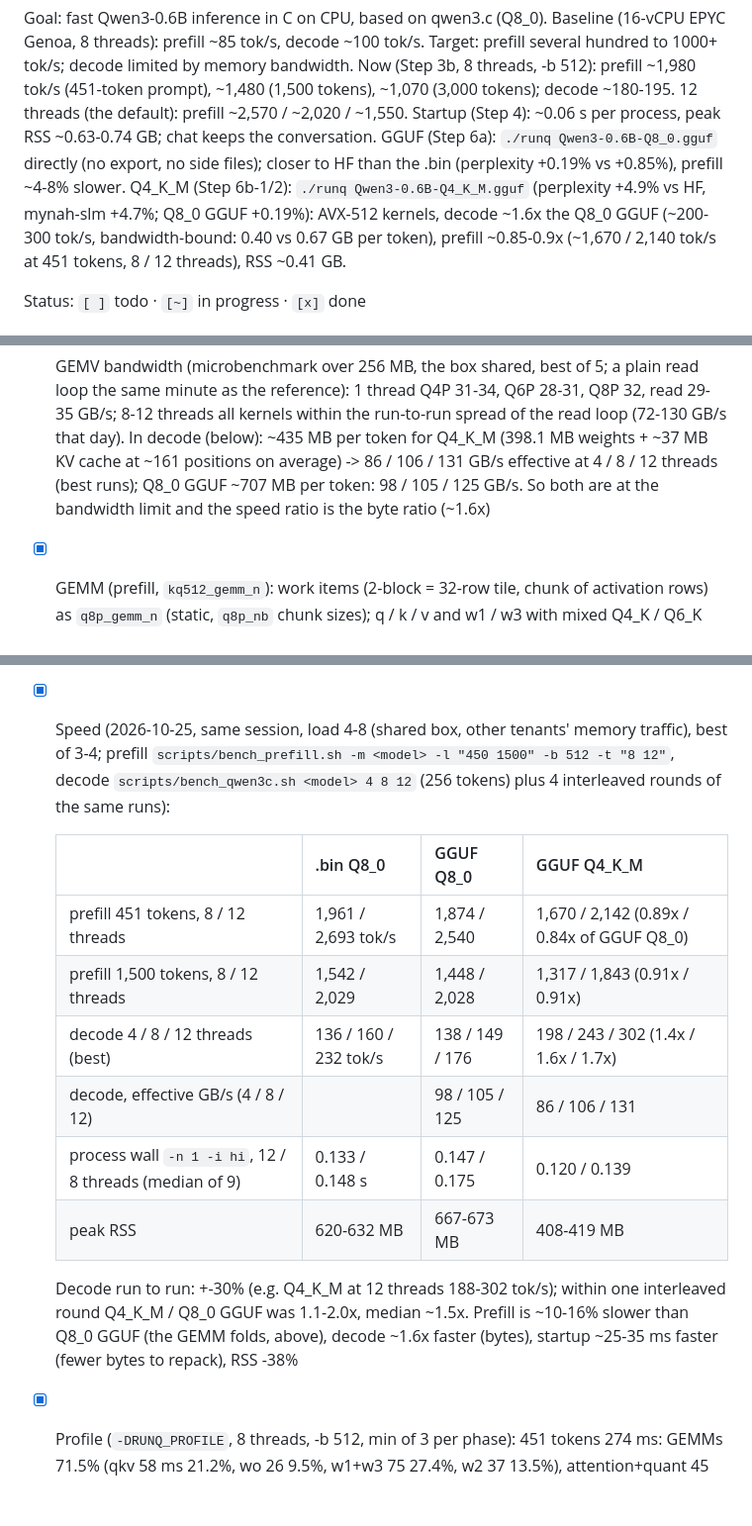
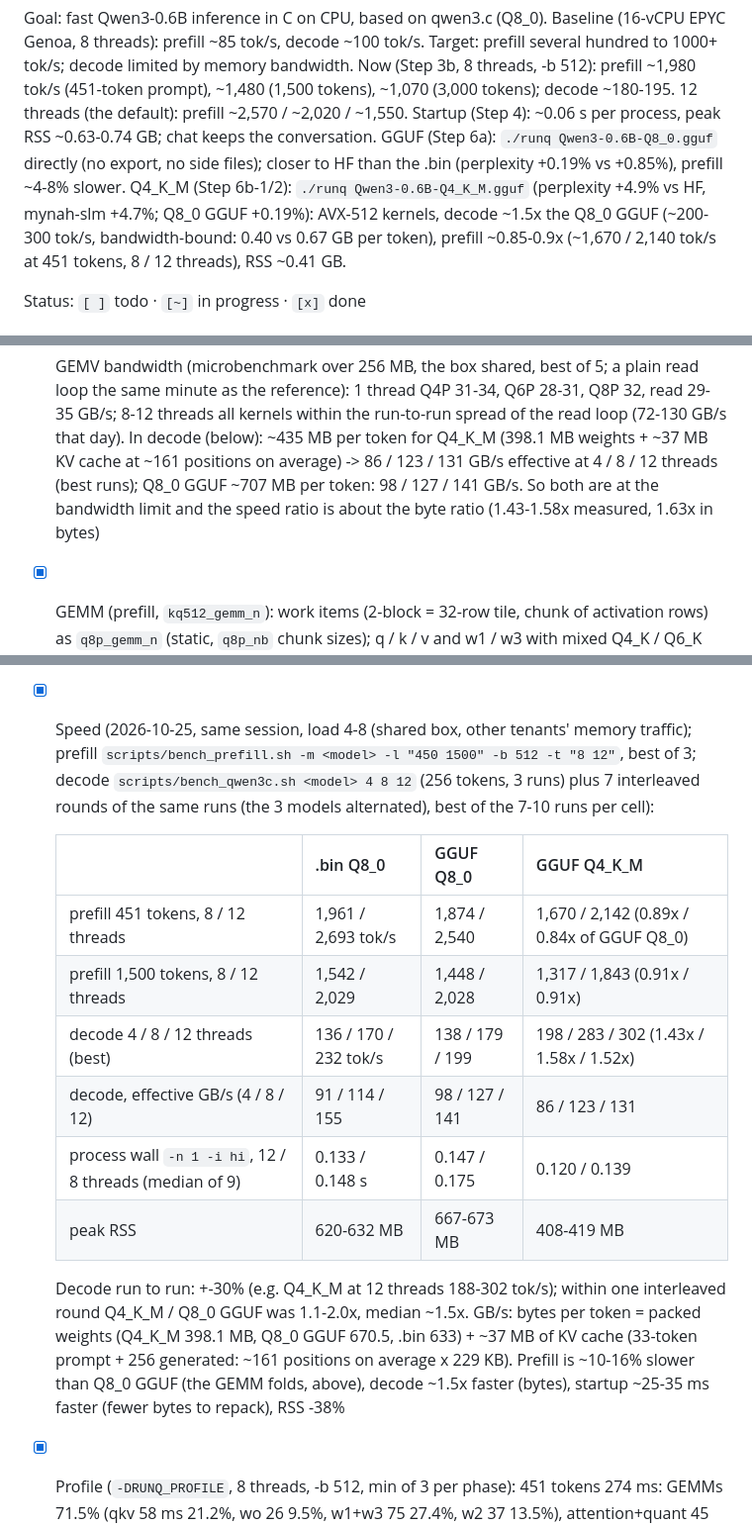
Before and after one commit to j3k0/gwenedeg, a Markdown page: TODO.md, 3 parts joined by grey strips. Shown at 99% size. Drawn GitHub-style; blank space fills up the shorter version.

```diff
--- a/TODO.md
+++ b/TODO.md
@@ -9,7 +9,7 @@ Startup (Step 4): ~0.06 s per process, peak RSS ~0.63-0.74 GB; chat keeps the co
 GGUF (Step 6a): `./runq Qwen3-0.6B-Q8_0.gguf` directly (no export, no side files); closer to HF than
 the .bin (perplexity +0.19% vs +0.85%), prefill ~4-8% slower.
 Q4_K_M (Step 6b-1/2): `./runq Qwen3-0.6B-Q4_K_M.gguf` (perplexity +4.9% vs HF, mynah-slm +4.7%; Q8_0
-GGUF +0.19%): AVX-512 kernels, decode ~1.6x the Q8_0 GGUF (~200-300 tok/s, bandwidth-bound: 0.40 vs 0.67
+GGUF +0.19%): AVX-512 kernels, decode ~1.5x the Q8_0 GGUF (~200-300 tok/s, bandwidth-bound: 0.40 vs 0.67
 GB per token), prefill ~0.85-0.9x (~1,670 / 2,140 tok/s at 451 tokens, 8 / 12 threads), RSS ~0.41 GB.
 
 Status: `[ ]` todo · `[~]` in progress · `[x]` done
@@ -568,8 +568,9 @@ kernels, Step 6b-1): prefill 451 tokens 168 / 233 tok/s at 8 / 12 threads, decod
   same minute as the reference): 1 thread Q4P 31-34, Q6P 28-31, Q8P 32, read 29-35 GB/s; 8-12 threads
   all kernels within the run-to-run spread of the read loop (72-130 GB/s that day). In decode (below):
   ~435 MB per token for Q4_K_M (398.1 MB weights + ~37 MB KV cache at ~161 positions on average) ->
-  86 / 106 / 131 GB/s effective at 4 / 8 / 12 threads (best runs); Q8_0 GGUF ~707 MB per token: 98 /
-  105 / 125 GB/s. So both are at the bandwidth limit and the speed ratio is the byte ratio (~1.6x)
+  86 / 123 / 131 GB/s effective at 4 / 8 / 12 threads (best runs); Q8_0 GGUF ~707 MB per token: 98 /
+  127 / 141 GB/s. So both are at the bandwidth limit and the speed ratio is about the byte ratio
+  (1.43-1.58x measured, 1.63x in bytes)
 - [x] GEMM (prefill, `kq512_gemm_n`): work items (2-block = 32-row tile, chunk of activation rows) as
   `q8p_gemm_n` (static, `q8p_nb` chunk sizes); q / k / v and w1 / w3 with mixed Q4_K / Q6_K types in
   one parallel loop (`matmul_batch_n` sends the K-quant jobs there, Q8_0 jobs, if any, to `q8p_gemm_n`).
@@ -611,22 +612,25 @@ kernels, Step 6b-1): prefill 451 tokens 168 / 233 tok/s at 8 / 12 threads, decod
   at -b 1 / 7 / 512 on a 119-token prompt, logits -b 1 / 7 / 512 (3 and 8 threads), chat multi-turn at
   -b 1 / 512 and -c 160 -r 1 -y -b 7 (context full), dequant: no reports; the sanitizer builds agree
   with each other and across -b / threads byte for byte
-- [x] Speed (2026-10-25, same session, load 4-8 (shared box, other tenants' memory traffic), best of 3-4;
-  prefill `scripts/bench_prefill.sh -m <model> -l "450 1500" -b 512 -t "8 12"`, decode
-  `scripts/bench_qwen3c.sh <model> 4 8 12` (256 tokens) plus 4 interleaved rounds of the same runs):
+- [x] Speed (2026-10-25, same session, load 4-8 (shared box, other tenants' memory traffic); prefill
+  `scripts/bench_prefill.sh -m <model> -l "450 1500" -b 512 -t "8 12"`, best of 3; decode
+  `scripts/bench_qwen3c.sh <model> 4 8 12` (256 tokens, 3 runs) plus 7 interleaved rounds of the same
+  runs (the 3 models alternated), best of the 7-10 runs per cell):
 
   | | .bin Q8_0 | GGUF Q8_0 | GGUF Q4_K_M |
   |---|---|---|---|
   | prefill 451 tokens, 8 / 12 threads | 1,961 / 2,693 tok/s | 1,874 / 2,540 | 1,670 / 2,142 (0.89x / 0.84x of GGUF Q8_0) |
   | prefill 1,500 tokens, 8 / 12 threads | 1,542 / 2,029 | 1,448 / 2,028 | 1,317 / 1,843 (0.91x / 0.91x) |
-  | decode 4 / 8 / 12 threads (best) | 136 / 160 / 232 tok/s | 138 / 149 / 176 | 198 / 243 / 302 (1.4x / 1.6x / 1.7x) |
-  | decode, effective GB/s (4 / 8 / 12) | | 98 / 105 / 125 | 86 / 106 / 131 |
+  | decode 4 / 8 / 12 threads (best) | 136 / 170 / 232 tok/s | 138 / 179 / 199 | 198 / 283 / 302 (1.43x / 1.58x / 1.52x) |
+  | decode, effective GB/s (4 / 8 / 12) | 91 / 114 / 155 | 98 / 127 / 141 | 86 / 123 / 131 |
   | process wall `-n 1 -i hi`, 12 / 8 threads (median of 9) | 0.133 / 0.148 s | 0.147 / 0.175 | 0.120 / 0.139 |
   | peak RSS | 620-632 MB | 667-673 MB | 408-419 MB |
 
   Decode run to run: +-30% (e.g. Q4_K_M at 12 threads 188-302 tok/s); within one interleaved round
-  Q4_K_M / Q8_0 GGUF was 1.1-2.0x, median ~1.5x. Prefill is ~10-16% slower than Q8_0 GGUF (the GEMM
-  folds, above), decode ~1.6x faster (bytes), startup ~25-35 ms faster (fewer bytes to repack), RSS -38%
+  Q4_K_M / Q8_0 GGUF was 1.1-2.0x, median ~1.5x. GB/s: bytes per token = packed weights (Q4_K_M 398.1
+  MB, Q8_0 GGUF 670.5, .bin 633) + ~37 MB of KV cache (33-token prompt + 256 generated: ~161 positions
+  on average x 229 KB). Prefill is ~10-16% slower than Q8_0 GGUF (the GEMM
+  folds, above), decode ~1.5x faster (bytes), startup ~25-35 ms faster (fewer bytes to repack), RSS -38%
 - [x] Profile (`-DRUNQ_PROFILE`, 8 threads, -b 512, min of 3 per phase): 451 tokens 274 ms: GEMMs 71.5%
   (qkv 58 ms 21.2%, wo 26 9.5%, w1+w3 75 27.4%, w2 37 13.5%), attention+quant 45 16.4%, norm+quant+resid
   16 5.8%, swiglu+quant 11 4.0%, qk-norm+rope+kv 5 1.8%, classifier 1; 1,500 tokens 1.13 s: GEMMs 56%
```
Also changed, not shown: README.md (+3 -3 lines).
